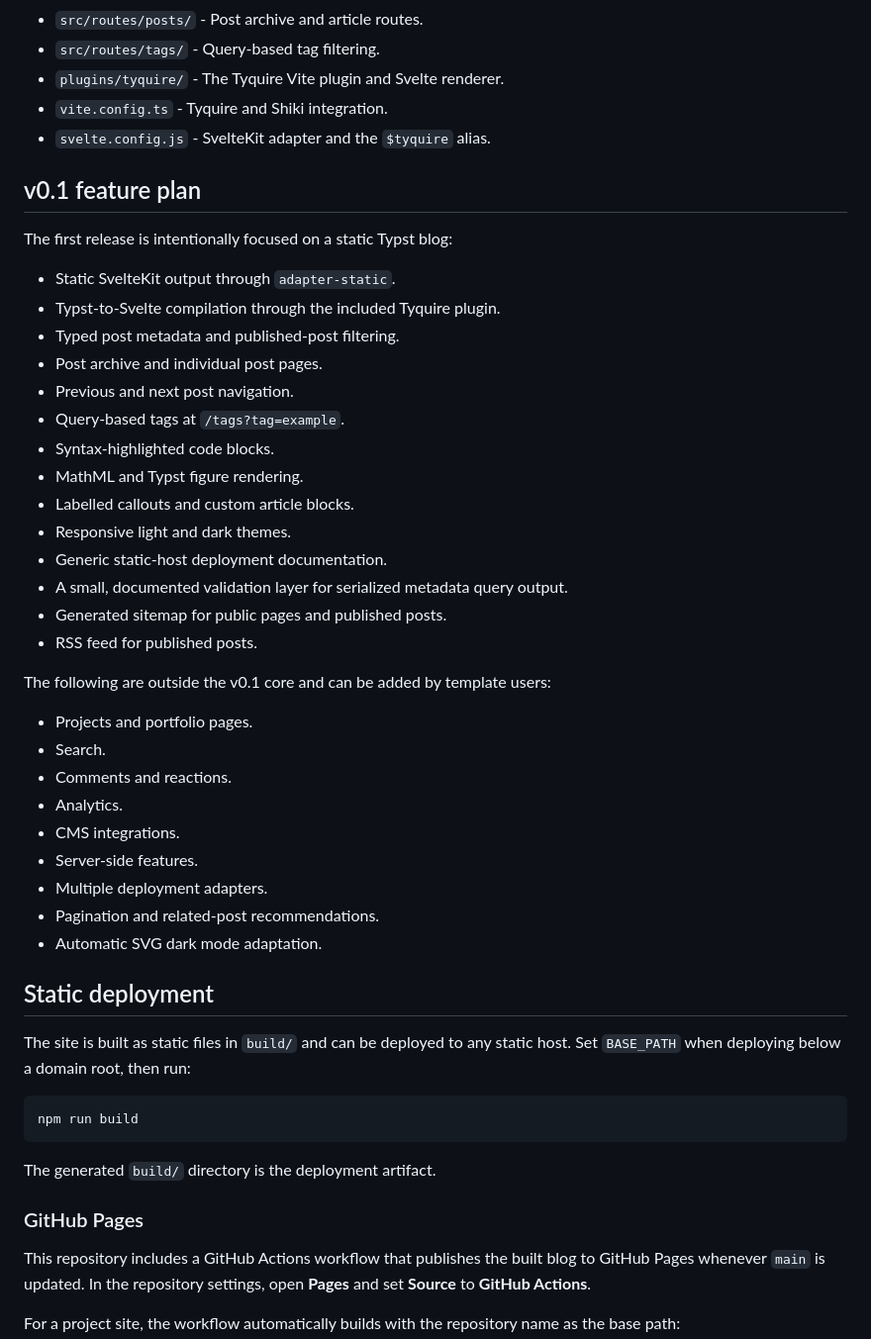
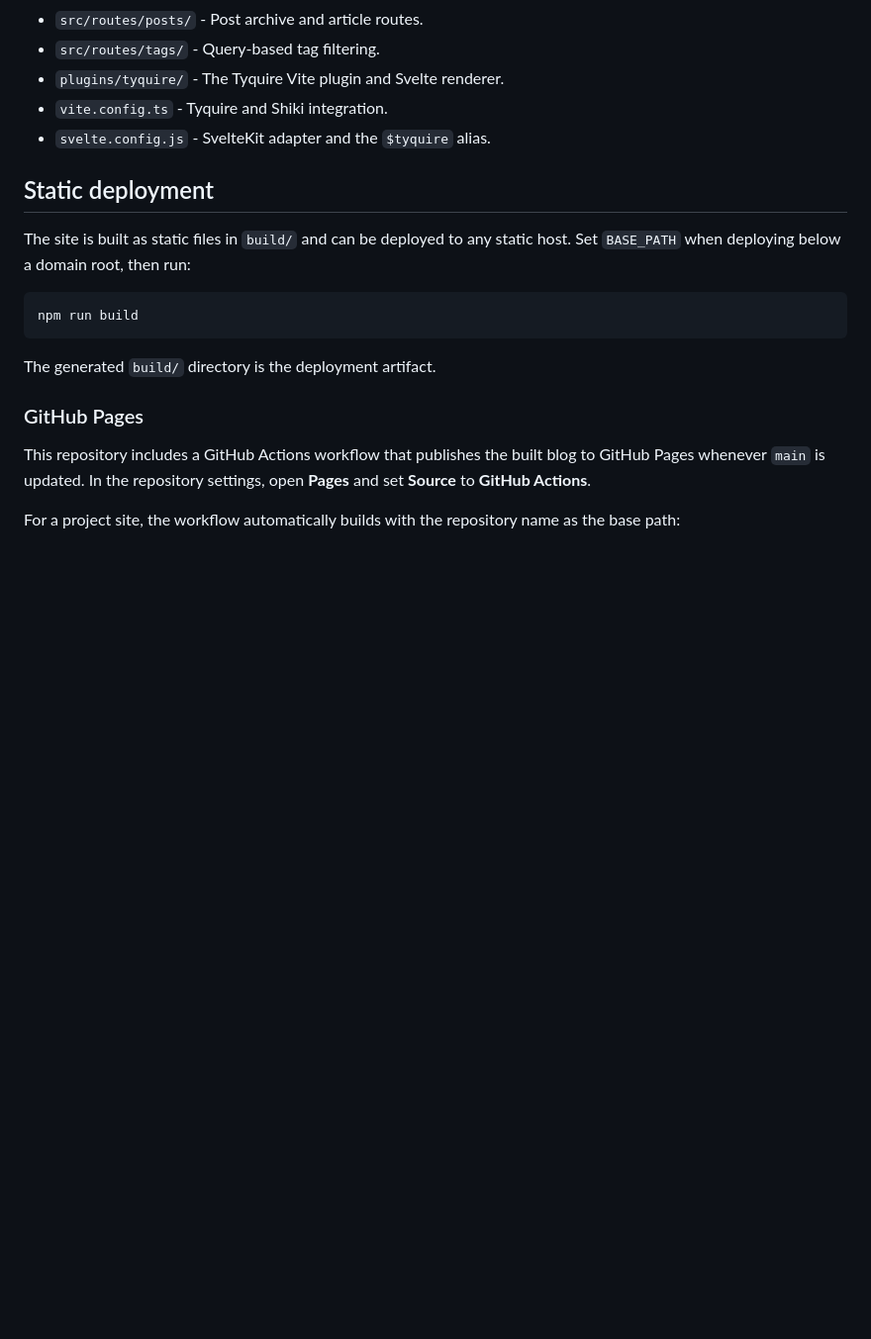
Before and after one commit to chinzhening/tyquire-template, a Markdown page: README.md, the part around the change. Shown at 99% size. GitHub-like rendering; blank space fills up the shorter version.

Commit message:
Clean up project README

```diff
--- a/README.md
+++ b/README.md
@@ -61,37 +61,6 @@ Write the post here.
 - `vite.config.ts` - Tyquire and Shiki integration.
 - `svelte.config.js` - SvelteKit adapter and the `$tyquire` alias.
 
-## v0.1 feature plan
-
-The first release is intentionally focused on a static Typst blog:
-
-- Static SvelteKit output through `adapter-static`.
-- Typst-to-Svelte compilation through the included Tyquire plugin.
-- Typed post metadata and published-post filtering.
-- Post archive and individual post pages.
-- Previous and next post navigation.
-- Query-based tags at `/tags?tag=example`.
-- Syntax-highlighted code blocks.
-- MathML and Typst figure rendering.
-- Labelled callouts and custom article blocks.
-- Responsive light and dark themes.
-- Generic static-host deployment documentation.
-- A small, documented validation layer for serialized metadata query output.
-- Generated sitemap for public pages and published posts.
-- RSS feed for published posts.
-
-The following are outside the v0.1 core and can be added by template users:
-
-- Projects and portfolio pages.
-- Search.
-- Comments and reactions.
-- Analytics.
-- CMS integrations.
-- Server-side features.
-- Multiple deployment adapters.
-- Pagination and related-post recommendations.
-- Automatic SVG dark mode adaptation.
-
 ## Static deployment
 
 The site is built as static files in `build/` and can be deployed to any
```
